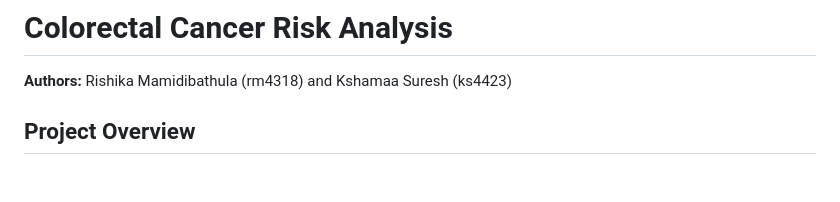
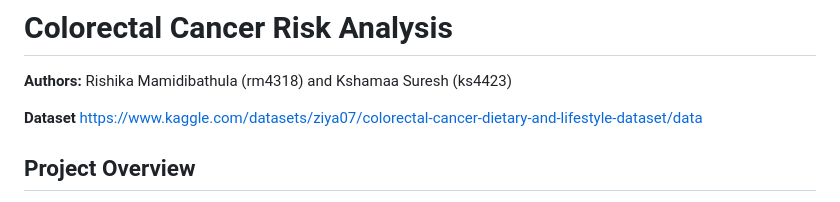
Before and after one commit to KshamaaS/colorectal-cancer-analysis, a Markdown page: README.md, the part around the change. Drawn GitHub-style; blank space fills up the shorter version.

Commit message:
Include dataset link in README
Added dataset link for colorectal cancer analysis.

```diff
--- a/README.md
+++ b/README.md
@@ -1,6 +1,8 @@
 # Colorectal Cancer Risk Analysis
 
 **Authors:** Rishika Mamidibathula (rm4318) and Kshamaa Suresh (ks4423)
+
+**Dataset** https://www.kaggle.com/datasets/ziya07/colorectal-cancer-dietary-and-lifestyle-dataset/data
 
 ## Project Overview
 
```
